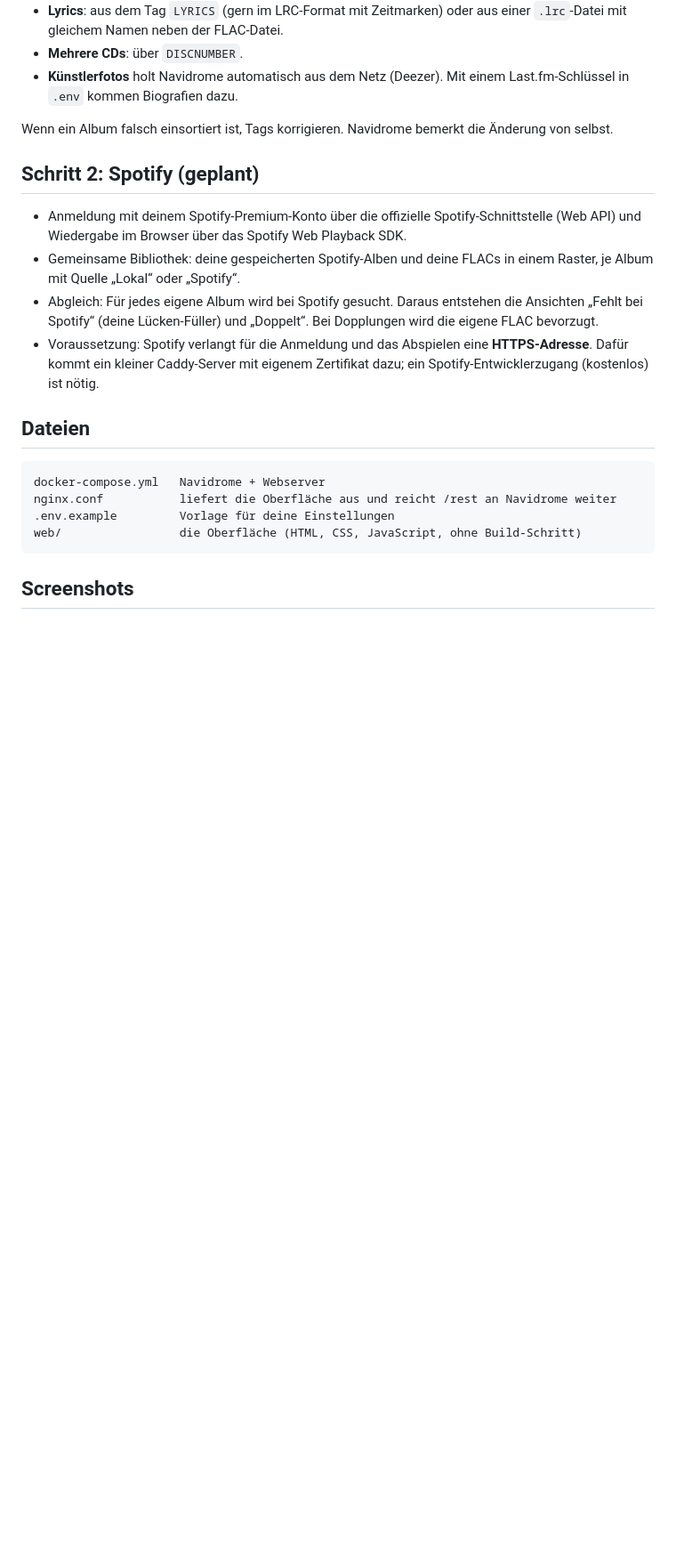
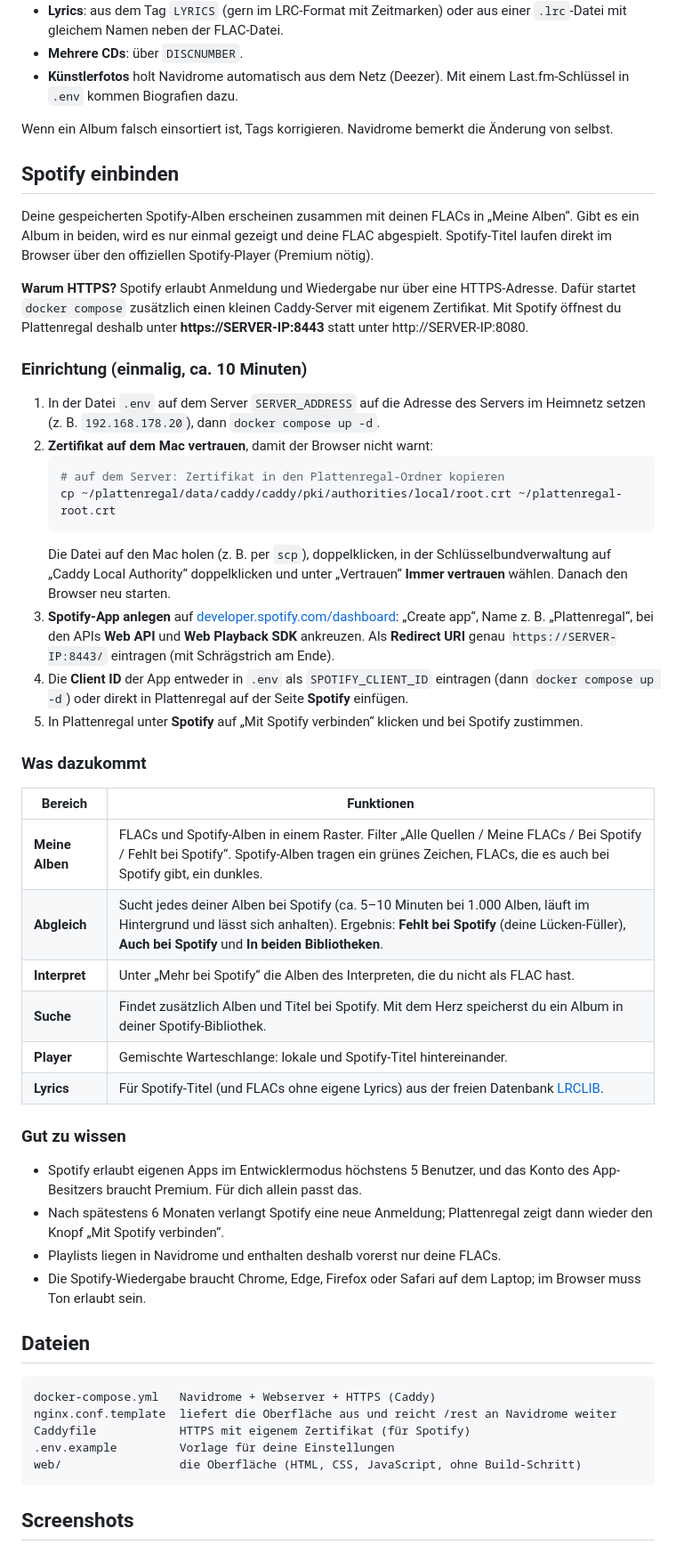
Before and after one commit to tobyyy1969-collab/platten, a Markdown page: README.md, the part around one of its changes. Shown at 89% size. GitHub-like rendering; blank space fills up the shorter version.

````diff
--- a/README.md
+++ b/README.md
@@ -66,18 +69,49 @@ Hell- und Dunkelmodus folgen der Einstellung deines Laptops.
 
 Wenn ein Album falsch einsortiert ist, Tags korrigieren. Navidrome bemerkt die Änderung von selbst.
 
-## Schritt 2: Spotify (geplant)
+## Spotify einbinden
 
-* Anmeldung mit deinem Spotify-Premium-Konto über die offizielle Spotify-Schnittstelle (Web API) und Wiedergabe im Browser über das Spotify Web Playback SDK.
-* Gemeinsame Bibliothek: deine gespeicherten Spotify-Alben und deine FLACs in einem Raster, je Album mit Quelle „Lokal“ oder „Spotify“.
-* Abgleich: Für jedes eigene Album wird bei Spotify gesucht. Daraus entstehen die Ansichten „Fehlt bei Spotify“ (deine Lücken-Füller) und „Doppelt“. Bei Dopplungen wird die eigene FLAC bevorzugt.
-* Voraussetzung: Spotify verlangt für die Anmeldung und das Abspielen eine **HTTPS-Adresse**. Dafür kommt ein kleiner Caddy-Server mit eigenem Zertifikat dazu; ein Spotify-Entwicklerzugang (kostenlos) ist nötig.
+Deine gespeicherten Spotify-Alben erscheinen zusammen mit deinen FLACs in „Meine Alben“. Gibt es ein Album in beiden, wird es nur einmal gezeigt und deine FLAC abgespielt. Spotify-Titel laufen direkt im Browser über den offiziellen Spotify-Player (Premium nötig).
+
+**Warum HTTPS?** Spotify erlaubt Anmeldung und Wiedergabe nur über eine HTTPS-Adresse. Dafür startet `docker compose` zusätzlich einen kleinen Caddy-Server mit eigenem Zertifikat. Mit Spotify öffnest du Plattenregal deshalb unter **https://SERVER-IP:8443** statt unter http://SERVER-IP:8080.
+
+### Einrichtung (einmalig, ca. 10 Minuten)
+
+1. In der Datei `.env` auf dem Server `SERVER_ADDRESS` auf die Adresse des Servers im Heimnetz setzen (z. B. `192.168.178.20`), dann `docker compose up -d`.
+2. **Zertifikat auf dem Mac vertrauen**, damit der Browser nicht warnt:
+   ```bash
+   # auf dem Server: Zertifikat in den Plattenregal-Ordner kopieren
+   cp ~/plattenregal/data/caddy/caddy/pki/authorities/local/root.crt ~/plattenregal-root.crt
+   ```
+   Die Datei auf den Mac holen (z. B. per `scp`), doppelklicken, in der Schlüsselbundverwaltung auf „Caddy Local Authority“ doppelklicken und unter „Vertrauen“ **Immer vertrauen** wählen. Danach den Browser neu starten.
+3. **Spotify-App anlegen** auf [developer.spotify.com/dashboard](https://developer.spotify.com/dashboard): „Create app“, Name z. B. „Plattenregal“, bei den APIs **Web API** und **Web Playback SDK** ankreuzen. Als **Redirect URI** genau `https://SERVER-IP:8443/` eintragen (mit Schrägstrich am Ende).
+4. Die **Client ID** der App entweder in `.env` als `SPOTIFY_CLIENT_ID` eintragen (dann `docker compose up -d`) oder direkt in Plattenregal auf der Seite **Spotify** einfügen.
+5. In Plattenregal unter **Spotify** auf „Mit Spotify verbinden“ klicken und bei Spotify zustimmen.
+
+### Was dazukommt
+
+| Bereich | Funktionen |
+|---|---|
+| **Meine Alben** | FLACs und Spotify-Alben in einem Raster. Filter „Alle Quellen / Meine FLACs / Bei Spotify / Fehlt bei Spotify“. Spotify-Alben tragen ein grünes Zeichen, FLACs, die es auch bei Spotify gibt, ein dunkles. |
+| **Abgleich** | Sucht jedes deiner Alben bei Spotify (ca. 5–10 Minuten bei 1.000 Alben, läuft im Hintergrund und lässt sich anhalten). Ergebnis: **Fehlt bei Spotify** (deine Lücken-Füller), **Auch bei Spotify** und **In beiden Bibliotheken**. |
+| **Interpret** | Unter „Mehr bei Spotify“ die Alben des Interpreten, die du nicht als FLAC hast. |
+| **Suche** | Findet zusätzlich Alben und Titel bei Spotify. Mit dem Herz speicherst du ein Album in deiner Spotify-Bibliothek. |
+| **Player** | Gemischte Warteschlange: lokale und Spotify-Titel hintereinander. |
+| **Lyrics** | Für Spotify-Titel (und FLACs ohne eigene Lyrics) aus der freien Datenbank [LRCLIB](https://lrclib.net). |
+
+### Gut zu wissen
+
+* Spotify erlaubt eigenen Apps im Entwicklermodus höchstens 5 Benutzer, und das Konto des App-Besitzers braucht Premium. Für dich allein passt das.
+* Nach spätestens 6 Monaten verlangt Spotify eine neue Anmeldung; Plattenregal zeigt dann wieder den Knopf „Mit Spotify verbinden“.
+* Playlists liegen in Navidrome und enthalten deshalb vorerst nur deine FLACs.
+* Die Spotify-Wiedergabe braucht Chrome, Edge, Firefox oder Safari auf dem Laptop; im Browser muss Ton erlaubt sein.
 
 ## Dateien
 
 ```
-docker-compose.yml   Navidrome + Webserver
-nginx.conf           liefert die Oberfläche aus und reicht /rest an Navidrome weiter
+docker-compose.yml   Navidrome + Webserver + HTTPS (Caddy)
+nginx.conf.template  liefert die Oberfläche aus und reicht /rest an Navidrome weiter
+Caddyfile            HTTPS mit eigenem Zertifikat (für Spotify)
 .env.example         Vorlage für deine Einstellungen
 web/                 die Oberfläche (HTML, CSS, JavaScript, ohne Build-Schritt)
 ```
````
Also changed, not shown: other parts of README.md (+8 -2 lines), docs/screenshots/5-gemeinsam.png (added), docs/screenshots/6-spotify-album.png (added), docs/screenshots/7-abgleich.png (added), 10 other files.
